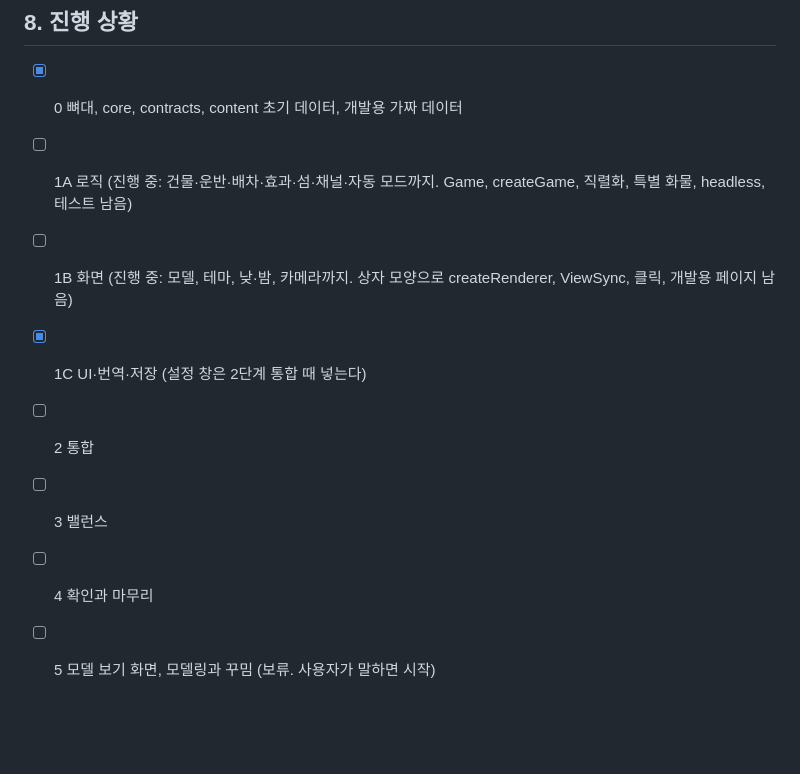
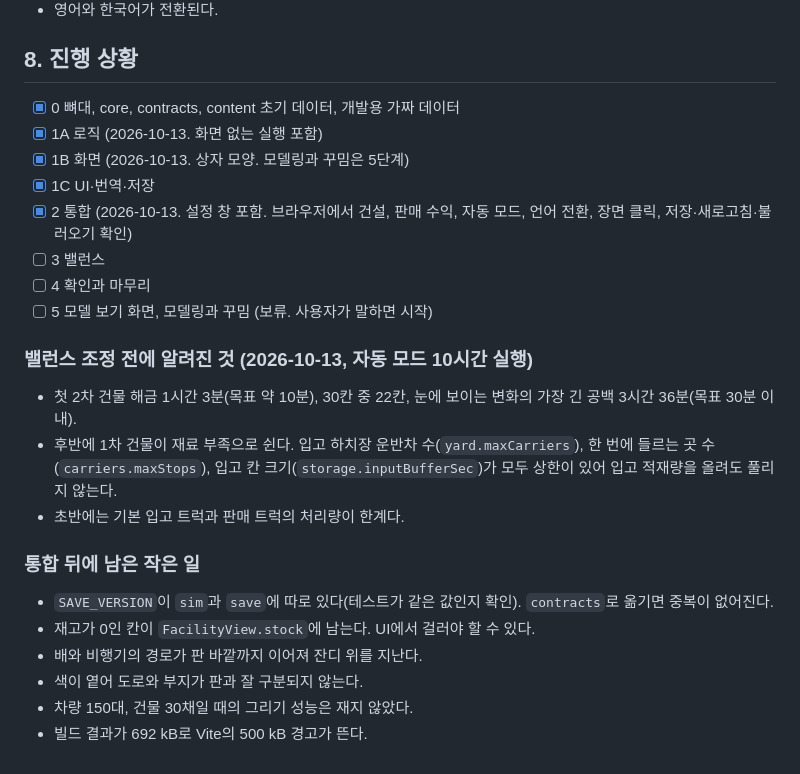
Before and after one commit to BranKein/vive-warehouse-tycoon, a Markdown page: PLAN.md, the part around the change. GitHub-like rendering; blank space fills up the shorter version.

Commit message:
- docs: mark stages 1 and 2 done, note balance findings
Co-Authored-By: Claude Opus 5.5 <noreply@anthropic.com>

```diff
--- a/PLAN.md
+++ b/PLAN.md
@@ -239,10 +239,25 @@ docs/agents/   # 서브에이전트 작업 지침
 ## 8. 진행 상황
 
 - [x] 0 뼈대, core, contracts, content 초기 데이터, 개발용 가짜 데이터
-- [ ] 1A 로직 (진행 중: 건물·운반·배차·효과·섬·채널·자동 모드까지. Game, createGame, 직렬화, 특별 화물, headless, 테스트 남음)
-- [ ] 1B 화면 (진행 중: 모델, 테마, 낮·밤, 카메라까지. 상자 모양으로 createRenderer, ViewSync, 클릭, 개발용 페이지 남음)
-- [x] 1C UI·번역·저장 (설정 창은 2단계 통합 때 넣는다)
-- [ ] 2 통합
+- [x] 1A 로직 (2026-10-13. 화면 없는 실행 포함)
+- [x] 1B 화면 (2026-10-13. 상자 모양. 모델링과 꾸밈은 5단계)
+- [x] 1C UI·번역·저장
+- [x] 2 통합 (2026-10-13. 설정 창 포함. 브라우저에서 건설, 판매 수익, 자동 모드, 언어 전환, 장면 클릭, 저장·새로고침·불러오기 확인)
 - [ ] 3 밸런스
 - [ ] 4 확인과 마무리
 - [ ] 5 모델 보기 화면, 모델링과 꾸밈 (보류. 사용자가 말하면 시작)
+
+### 밸런스 조정 전에 알려진 것 (2026-10-13, 자동 모드 10시간 실행)
+
+- 첫 2차 건물 해금 1시간 3분(목표 약 10분), 30칸 중 22칸, 눈에 보이는 변화의 가장 긴 공백 3시간 36분(목표 30분 이내).
+- 후반에 1차 건물이 재료 부족으로 쉰다. 입고 하치장 운반차 수(`yard.maxCarriers`), 한 번에 들르는 곳 수(`carriers.maxStops`), 입고 칸 크기(`storage.inputBufferSec`)가 모두 상한이 있어 입고 적재량을 올려도 풀리지 않는다.
+- 초반에는 기본 입고 트럭과 판매 트럭의 처리량이 한계다.
+
+### 통합 뒤에 남은 작은 일
+
+- `SAVE_VERSION`이 `sim`과 `save`에 따로 있다(테스트가 같은 값인지 확인). `contracts`로 옮기면 중복이 없어진다.
+- 재고가 0인 칸이 `FacilityView.stock`에 남는다. UI에서 걸러야 할 수 있다.
+- 배와 비행기의 경로가 판 바깥까지 이어져 잔디 위를 지난다.
+- 색이 옅어 도로와 부지가 판과 잘 구분되지 않는다.
+- 차량 150대, 건물 30채일 때의 그리기 성능은 재지 않았다.
+- 빌드 결과가 692 kB로 Vite의 500 kB 경고가 뜬다.
```
